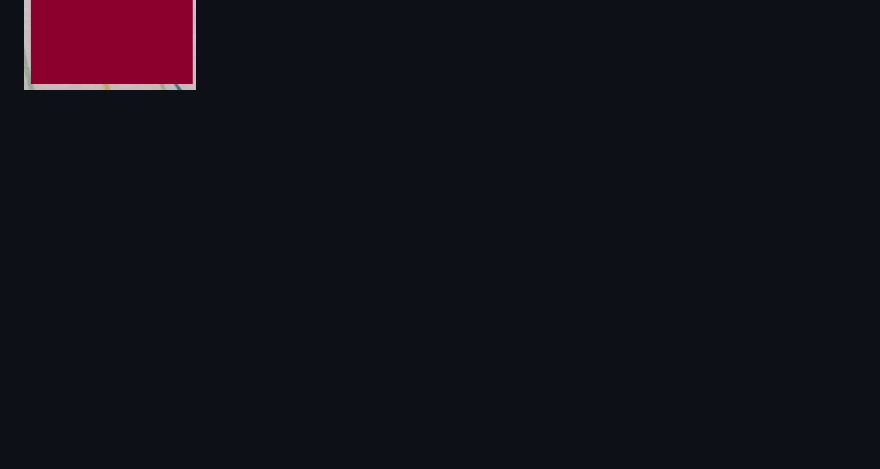
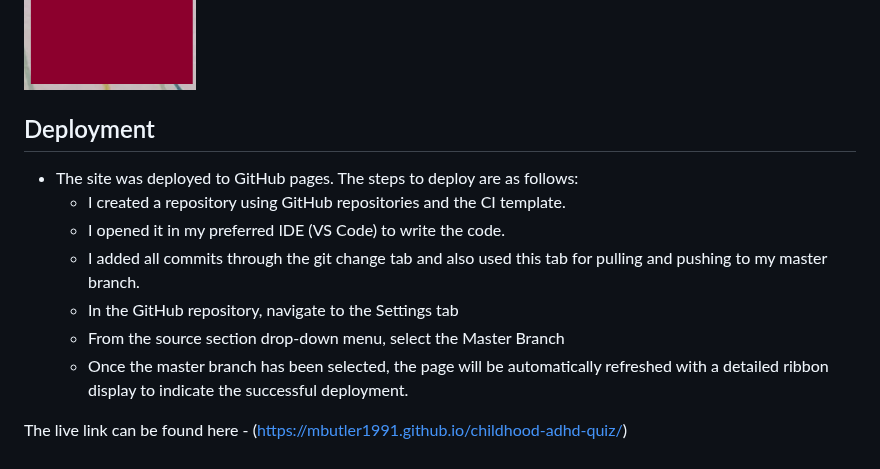
Before and after one commit to Mbutler1991/childhood-adhd-quiz, a Markdown page: README.md, the part around the change. Drawn GitHub-style; blank space fills up the shorter version.

Commit message:
Update README.md
added the deployment section.

```diff
--- a/README.md
+++ b/README.md
@@ -121,3 +121,15 @@ I would ideally like to introduce ths to parents using SEO marketing, leveraging
 - This has an insight into children who have these issues
 
 ![Anxiety](assets/screenshots/anxiety.png)
+
+## Deployment
+
+- The site was deployed to GitHub pages. The steps to deploy are as follows:
+  - I created a repository using GitHub repositories and the CI template.
+  - I opened it in my preferred IDE (VS Code) to write the code.
+  - I added all commits through the git change tab and also used this tab for pulling and pushing to my master branch.
+  - In the GitHub repository, navigate to the Settings tab
+  - From the source section drop-down menu, select the Master Branch
+  - Once the master branch has been selected, the page will be automatically refreshed with a detailed ribbon display to indicate the successful deployment.
+
+The live link can be found here - (https://mbutler1991.github.io/childhood-adhd-quiz/)
```
